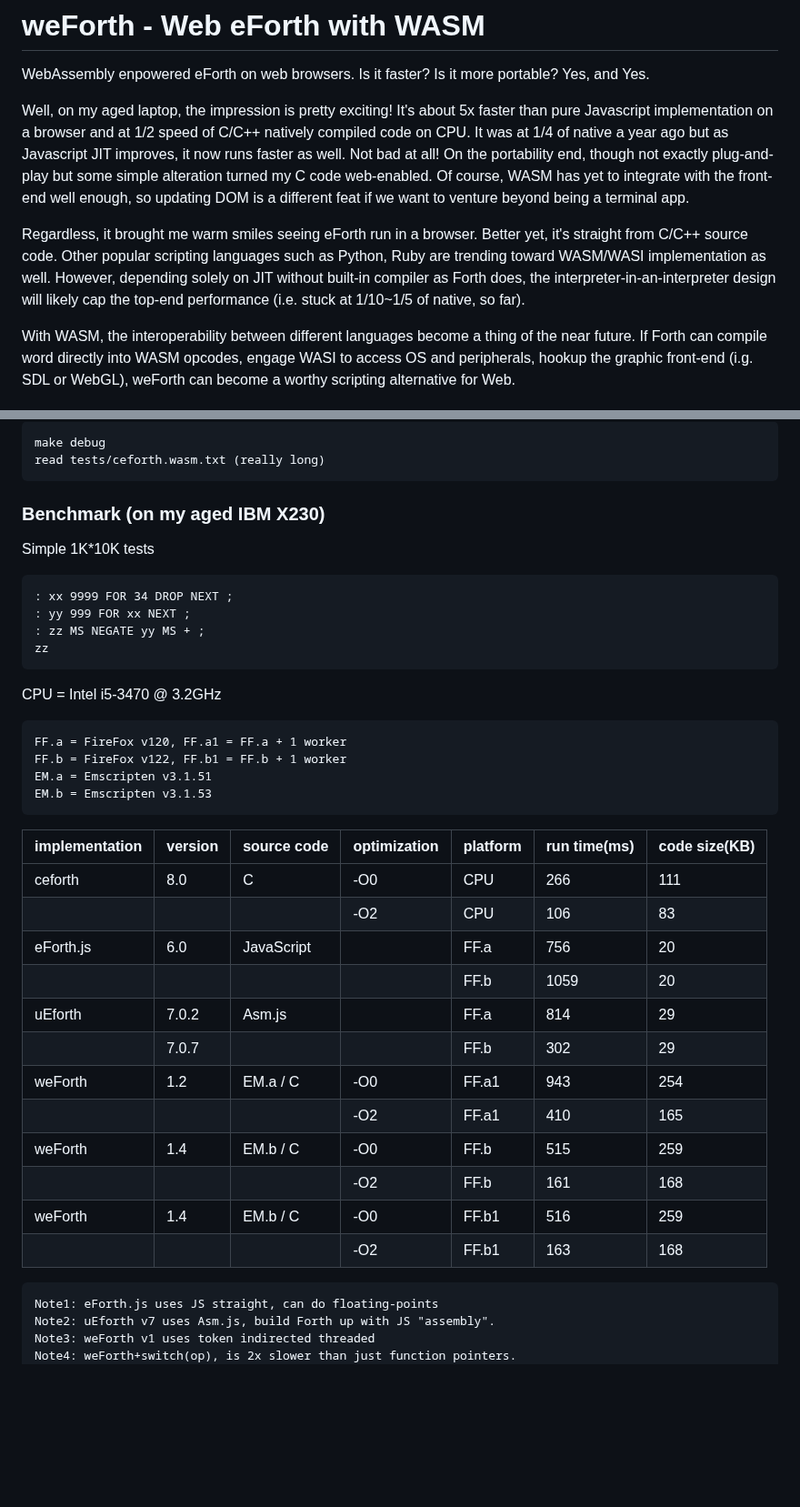
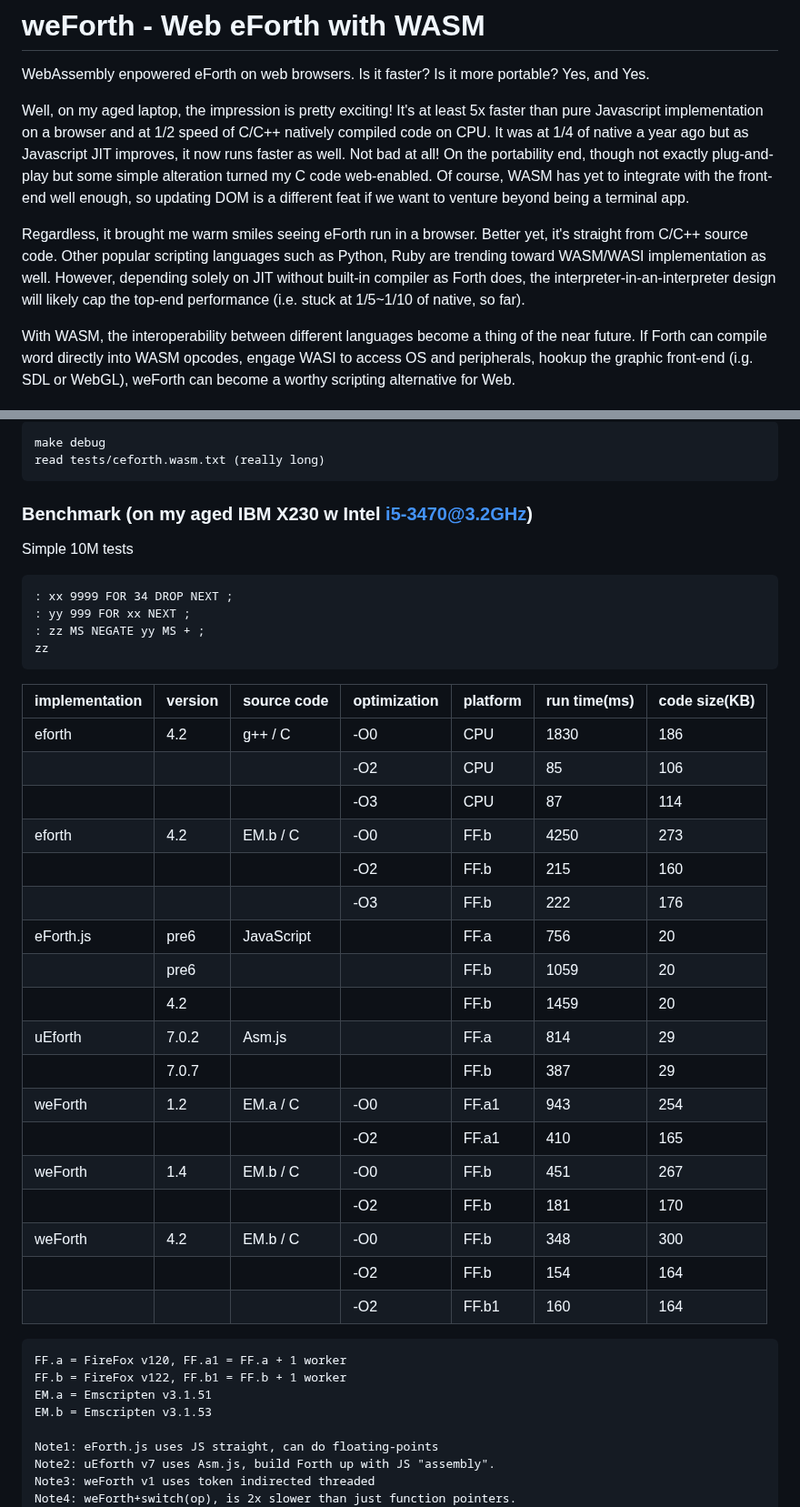
Before and after one commit to chochain/weForth, a Markdown page: README.md, 2 parts joined by grey strips. Shown at 91% size. Rendered like a GitHub page; blank space fills up the shorter version.

Commit message:
~/README update stat for 4.2

```diff
--- a/README.md
+++ b/README.md
@@ -2,9 +2,9 @@
 
 WebAssembly enpowered eForth on web browsers. Is it faster? Is it more portable? Yes, and Yes.
 
-Well, on my aged laptop, the impression is pretty exciting! It's about 5x faster than pure Javascript implementation on a browser and at 1/2 speed of C/C++ natively compiled code on CPU. It was at 1/4 of native a year ago but as Javascript JIT improves, it now runs faster as well. Not bad at all! On the portability end, though not exactly plug-and-play but some simple alteration turned my C code web-enabled. Of course, WASM has yet to integrate with the front-end well enough, so updating DOM is a different feat if we want to venture beyond being a terminal app.
+Well, on my aged laptop, the impression is pretty exciting! It's at least 5x faster than pure Javascript implementation on a browser and at 1/2 speed of C/C++ natively compiled code on CPU. It was at 1/4 of native a year ago but as Javascript JIT improves, it now runs faster as well. Not bad at all! On the portability end, though not exactly plug-and-play but some simple alteration turned my C code web-enabled. Of course, WASM has yet to integrate with the front-end well enough, so updating DOM is a different feat if we want to venture beyond being a terminal app.
 
-Regardless, it brought me warm smiles seeing eForth run in a browser. Better yet, it's straight from C/C++ source code. Other popular scripting languages such as Python, Ruby are trending toward WASM/WASI implementation as well. However, depending solely on JIT without built-in compiler as Forth does, the interpreter-in-an-interpreter design will likely cap the top-end performance (i.e. stuck at 1/10~1/5 of native, so far).
+Regardless, it brought me warm smiles seeing eForth run in a browser. Better yet, it's straight from C/C++ source code. Other popular scripting languages such as Python, Ruby are trending toward WASM/WASI implementation as well. However, depending solely on JIT without built-in compiler as Forth does, the interpreter-in-an-interpreter design will likely cap the top-end performance (i.e. stuck at 1/5~1/10 of native, so far).
 
 With WASM, the interoperability between different languages become a thing of the near future. If Forth can compile word directly into WASM opcodes, engage WASI to access OS and peripherals, hookup the graphic front-end (i.g. SDL or WebGL), weForth can become a worthy scripting alternative for Web.
 
@@ -40,35 +40,39 @@ Client-side Browser
     make debug
     read tests/ceforth.wasm.txt (really long)
 
-### Benchmark (on my aged IBM X230)
-Simple 1K*10K tests
+### Benchmark (on my aged IBM X230 w Intel i5-3470@3.2GHz)
+Simple 10M tests
 
     : xx 9999 FOR 34 DROP NEXT ;
     : yy 999 FOR xx NEXT ;
     : zz MS NEGATE yy MS + ;
     zz
 
-CPU = Intel i5-3470 @ 3.2GHz
+|implementation|version|source code|optimization|platform|run time(ms)|code size(KB)|
+|--|--|--|--|--|--|--|
+|eforth   |4.2  |g++  / C  |-O0|CPU  |1830|186|
+|         |     |          |-O2|CPU  |85  |106|
+|         |     |          |-O3|CPU  |87  |114|
+|eforth   |4.2  |EM.b / C  |-O0|FF.b |4250|273|
+|         |     |          |-O2|FF.b |215 |160|
+|         |     |          |-O3|FF.b |222 |176|
+|eForth.js|pre6 |JavaScript|   |FF.a |756 |20 |
+|         |pre6 |          |   |FF.b |1059|20 |
+|         |4.2  |          |   |FF.b |1459|20 |
+|uEforth  |7.0.2|Asm.js    |   |FF.a |814 |29 |
+|         |7.0.7|          |   |FF.b |387 |29 |
+|weForth  |1.2  |EM.a / C  |-O0|FF.a1|943 |254|
+|         |     |          |-O2|FF.a1|410 |165|
+|weForth  |1.4  |EM.b / C  |-O0|FF.b |451 |267|
+|         |     |          |-O2|FF.b |181 |170|
+|weForth  |4.2  |EM.b / C  |-O0|FF.b |348 |300|
+|         |     |          |-O2|FF.b |154 |164|
+|         |     |          |-O2|FF.b1|160 |164|
 
     FF.a = FireFox v120, FF.a1 = FF.a + 1 worker
     FF.b = FireFox v122, FF.b1 = FF.b + 1 worker
     EM.a = Emscripten v3.1.51
     EM.b = Emscripten v3.1.53
-
-|implementation|version|source code|optimization|platform|run time(ms)|code size(KB)|
-|--|--|--|--|--|--|--|
-|ceforth  |8.0  |C         |-O0|CPU  |266 |111|
-|         |     |          |-O2|CPU  |106 |83 |
-|eForth.js|6.0  |JavaScript|   |FF.a |756 |20 |
-|         |     |          |   |FF.b |1059|20 |
-|uEforth  |7.0.2|Asm.js    |   |FF.a |814 |29 |
-|         |7.0.7|          |   |FF.b |302 |29 |
-|weForth  |1.2  |EM.a / C  |-O0|FF.a1|943 |254|
-|         |     |          |-O2|FF.a1|410 |165|
-|weForth  |1.4  |EM.b / C  |-O0|FF.b |515 |259|
-|         |     |          |-O2|FF.b |161 |168|
-|weForth  |1.4  |EM.b / C  |-O0|FF.b1|516 |259|
-|         |     |          |-O2|FF.b1|163 |168|
 
     Note1: eForth.js uses JS straight, can do floating-points
     Note2: uEforth v7 uses Asm.js, build Forth up with JS "assembly".
```
